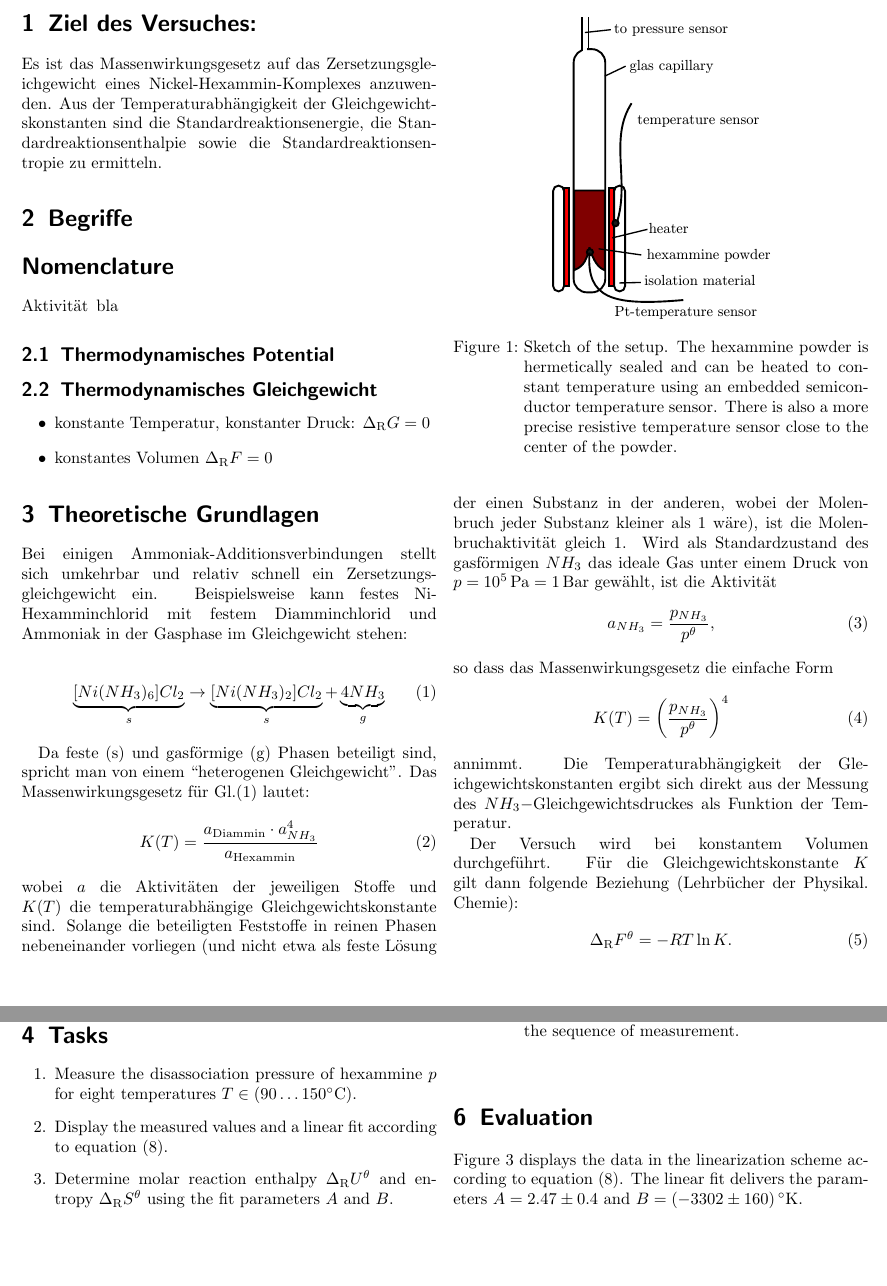
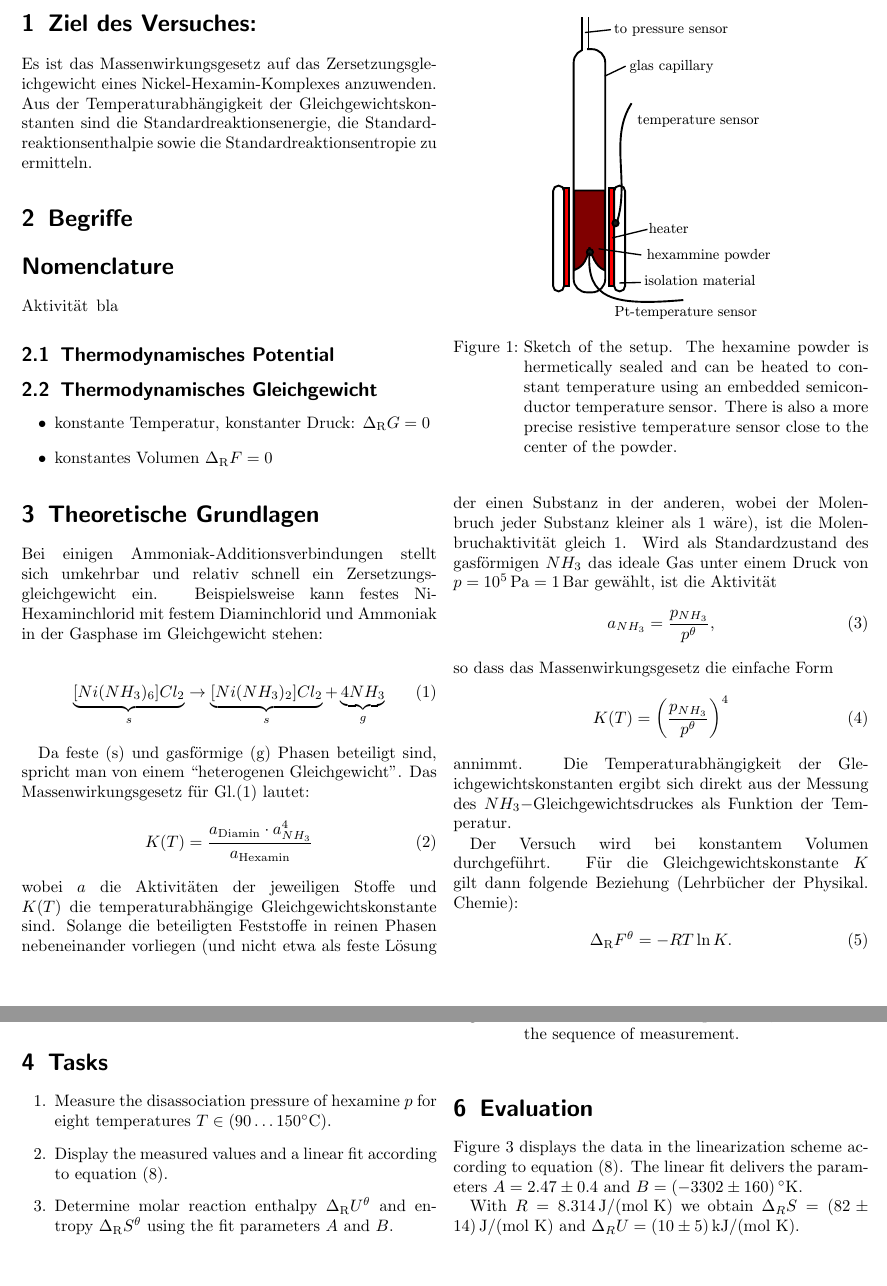
Before and after one commit to plops/phys_chem_versuch10, a LaTeX document (10_heterogen-chem-ggw.tex): two parts of pages 1 and 2 of 3, joined at a grey line, cut so that both start at the same text. Compiled offline with pdfLaTeX.

Commit message:
calculate values

```diff
--- a/10_heterogen-chem-ggw.tex
+++ b/10_heterogen-chem-ggw.tex
@@ -18,7 +18,7 @@
 \maketitle
 \section{Ziel des Versuches:}
 Es ist das Massenwirkungsgesetz auf das Zersetzungsgleichgewicht eines
-Nickel-Hexammin-Komplexes anzuwenden. Aus der Temperaturabhängigkeit
+Nickel-Hexamin-Komplexes anzuwenden. Aus der Temperaturabhängigkeit
 der Gleichgewichtskonstanten sind die Standardreaktionsenergie, die
 Standardreaktionsenthalpie sowie die Standardreaktionsentropie zu
 ermitteln.
@@ -33,7 +33,7 @@ ermitteln.
 \section{Theoretische Grundlagen}
 Bei einigen Ammoniak-Additionsverbindungen stellt sich umkehrbar und
 relativ schnell ein Zersetzungsgleichgewicht ein. Beispielsweise kann
-festes Ni-Hexamminchlorid mit festem Diamminchlorid und Ammoniak in
+festes Ni-Hexaminchlorid mit festem Diaminchlorid und Ammoniak in
 der Gasphase im Gleichgewicht stehen:
 
 \begin{align}
@@ -46,7 +46,7 @@ Da feste (s) und gasförmige (g) Phasen beteiligt sind, spricht man von
 einem ``heterogenen Gleichgewicht''.  Das Massenwirkungsgesetz für
 Gl.\eqref{eqn:hex} lautet:
 \begin{align}
-  K(T) = \frac{a_\textrm{Diammin} \cdot a^4_{NH_3}}{a_\textrm{Hexammin}}
+  K(T) = \frac{a_\textrm{Diamin} \cdot a^4_{NH_3}}{a_\textrm{Hexamin}}
 \end{align}
 wobei $a$ die \nomenclature{Aktivit\"at}{bla} Aktivit\"aten der
 jeweiligen Stoffe und $K(T)$ die temperaturabhängige
@@ -72,7 +72,7 @@ als Funktion der Temperatur.
   \centering
   % \input{kapillare.eps_tex}
   \includegraphics{kapillare.eps}
-  \caption{Sketch of the setup. The hexammine powder is hermetically
+  \caption{Sketch of the setup. The hexamine powder is hermetically
     sealed and can be heated to constant temperature using an embedded
     semiconductor temperature sensor. There is also a more precise
     resistive temperature sensor close to the center of the powder.}
@@ -213,8 +213,16 @@ $B=\unit[(-3302\pm160)]{{}^\circ\textrm{K}}$.
     \caption{Measured data according to the linarization scheme.}
     \label{fig:eval}
   \end{figure}
+
 %a               = 2.47621          +/- 0.4353       (17.58%)
 %b               = -3302.25         +/- 160.1        (4.847%)
+
+  With $R=\unit[8.314]{\textrm{J}/(\textrm{mol K})}$ we obtain
+  $\Delta_R S=\unit[(82\pm14)]{\textrm{J}/(\textrm{mol K})}$ and
+  $\Delta_R U = \unit[(10\pm5)]{\textrm{kJ}/(\textrm{mol K})}$.
+
+% (* 4 8.314 2.47) (* .1758 4 8.314 2.47)
+% (* 4 8.314 3302.25) (* .04847 4 8.314 3302.25)
 \section{Discussion}
 The diagram in figure \ref{fig:meas} indicates, that there occured a
 strong hysteresis during the measurement. This is due to a major flaw
```
Also changed, not shown: 10_heterogen-chem-ggw.tex (4 more changed lines).
